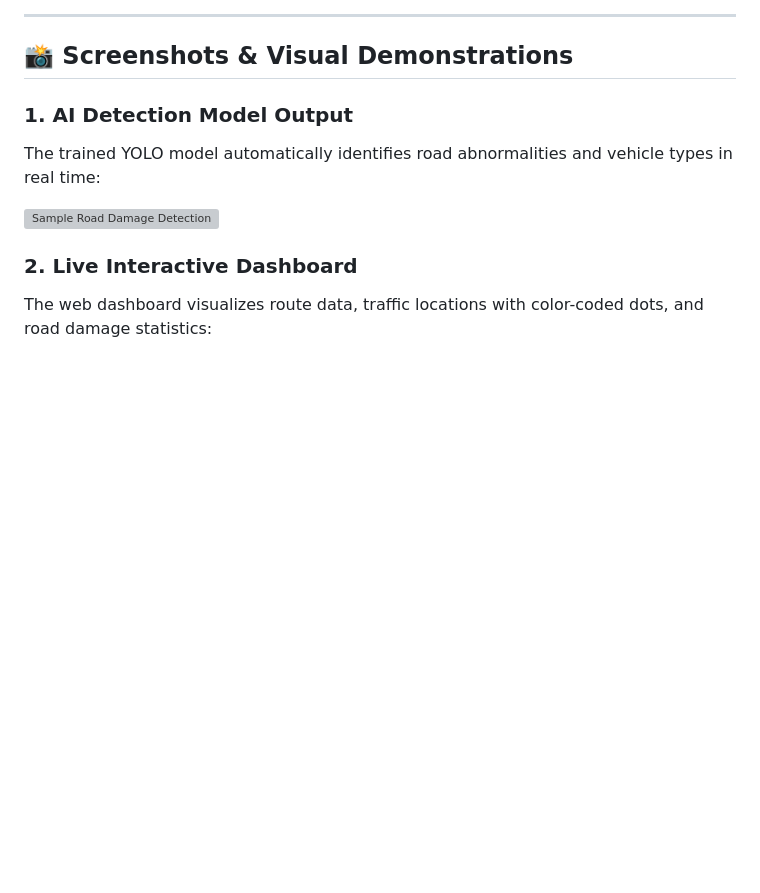
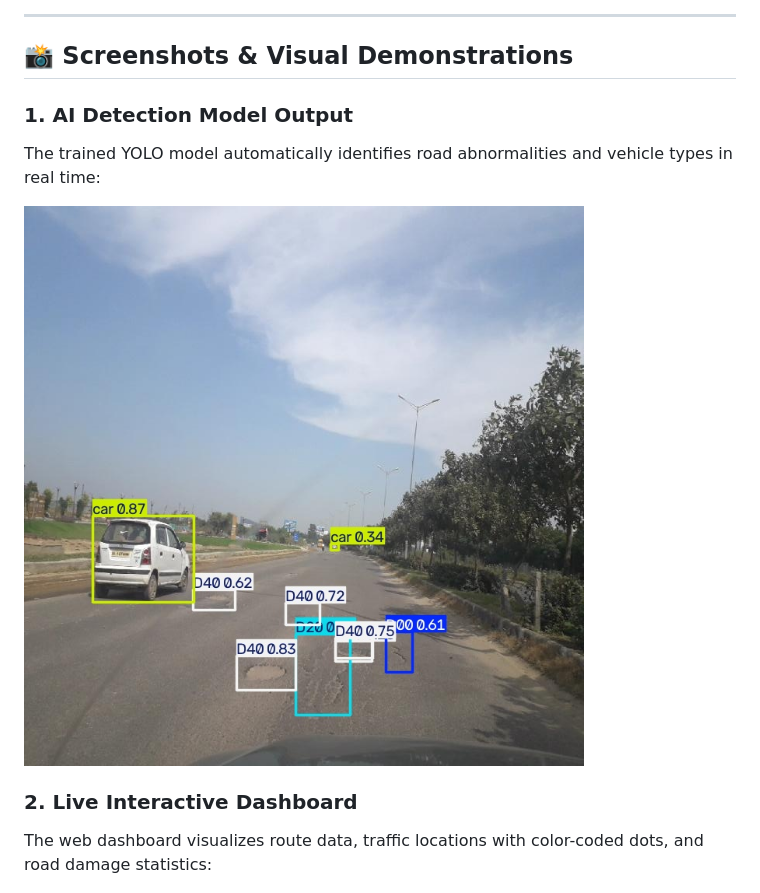
Before and after one commit to VINAY-KUMAR855/Road_damage_and_trafic_detection, a Markdown page: README.md, the part around the change. GitHub-like rendering; pictures changed too: output_image.jpg (added); blank space fills up the shorter version; grey boxes are pictures that could not be loaded.

```diff
--- a/README.md
+++ b/README.md
@@ -9,7 +9,7 @@ Urban Intelligence is an AI-powered road monitoring and traffic intelligence sys
 ### 1. AI Detection Model Output
 The trained YOLO model automatically identifies road abnormalities and vehicle types in real time:
 
-![Sample Road Damage Detection](runs/detect/predict-2/train-3_conf0.25/India_003774.jpg)
+![Sample Road Damage Detection](output_image.jpg)
 
 ### 2. Live Interactive Dashboard
 The web dashboard visualizes route data, traffic locations with color-coded dots, and road damage statistics:
```
